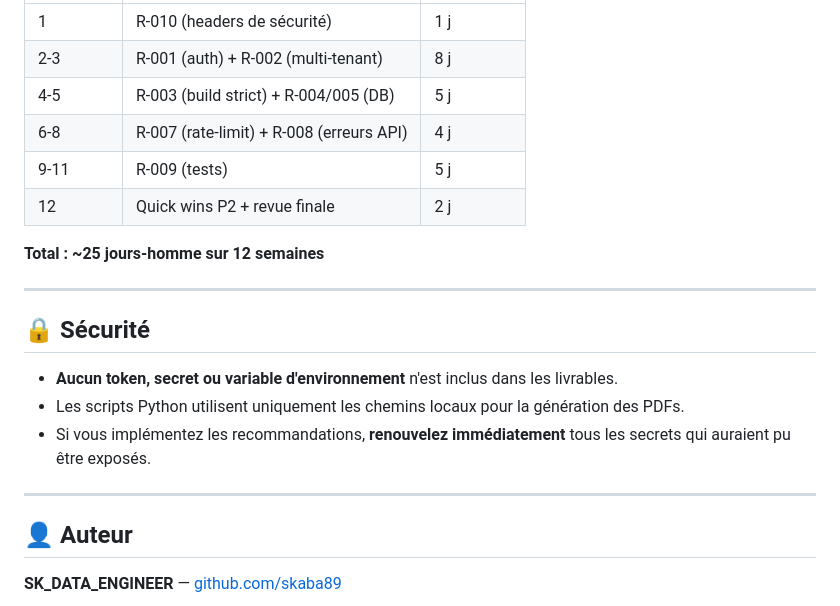
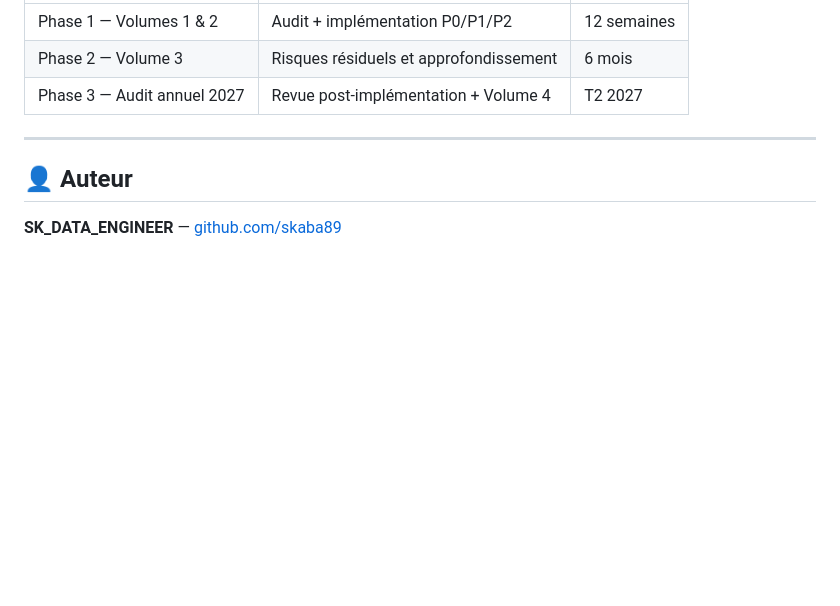
Before and after one commit to skaba89/linkedin-visual-studio, a Markdown page: audit-2026/README.md, the part around one of its changes. GitHub-like rendering; blank space fills up the shorter version.

```diff
--- a/audit-2026/README.md
+++ b/audit-2026/README.md
@@ -98,20 +91,7 @@ Les PDFs sont générés dans `download/`.
 |---|---|---|
-| 1 | R-010 (headers de sécurité) | 1 j |
-| 2-3 | R-001 (auth) + R-002 (multi-tenant) | 8 j |
-| 4-5 | R-003 (build strict) + R-004/005 (DB) | 5 j |
-| 6-8 | R-007 (rate-limit) + R-008 (erreurs API) | 4 j |
-| 9-11 | R-009 (tests) | 5 j |
-| 12 | Quick wins P2 + revue finale | 2 j |
-
-**Total : ~25 jours-homme sur 12 semaines**
-
----
-
-## 🔒 Sécurité
-
-- **Aucun token, secret ou variable d'environnement** n'est inclus dans les livrables.
-- Les scripts Python utilisent uniquement les chemins locaux pour la génération des PDFs.
-- Si vous implémentez les recommandations, **renouvelez immédiatement** tous les secrets qui auraient pu être exposés.
+| Phase 1 — Volumes 1 & 2 | Audit + implémentation P0/P1/P2 | 12 semaines |
+| Phase 2 — Volume 3 | Risques résiduels et approfondissement | 6 mois |
+| Phase 3 — Audit annuel 2027 | Revue post-implémentation + Volume 4 | T2 2027 |
 
 ---
 
```
Also changed, not shown: other parts of audit-2026/README.md (+30 -37 lines).
